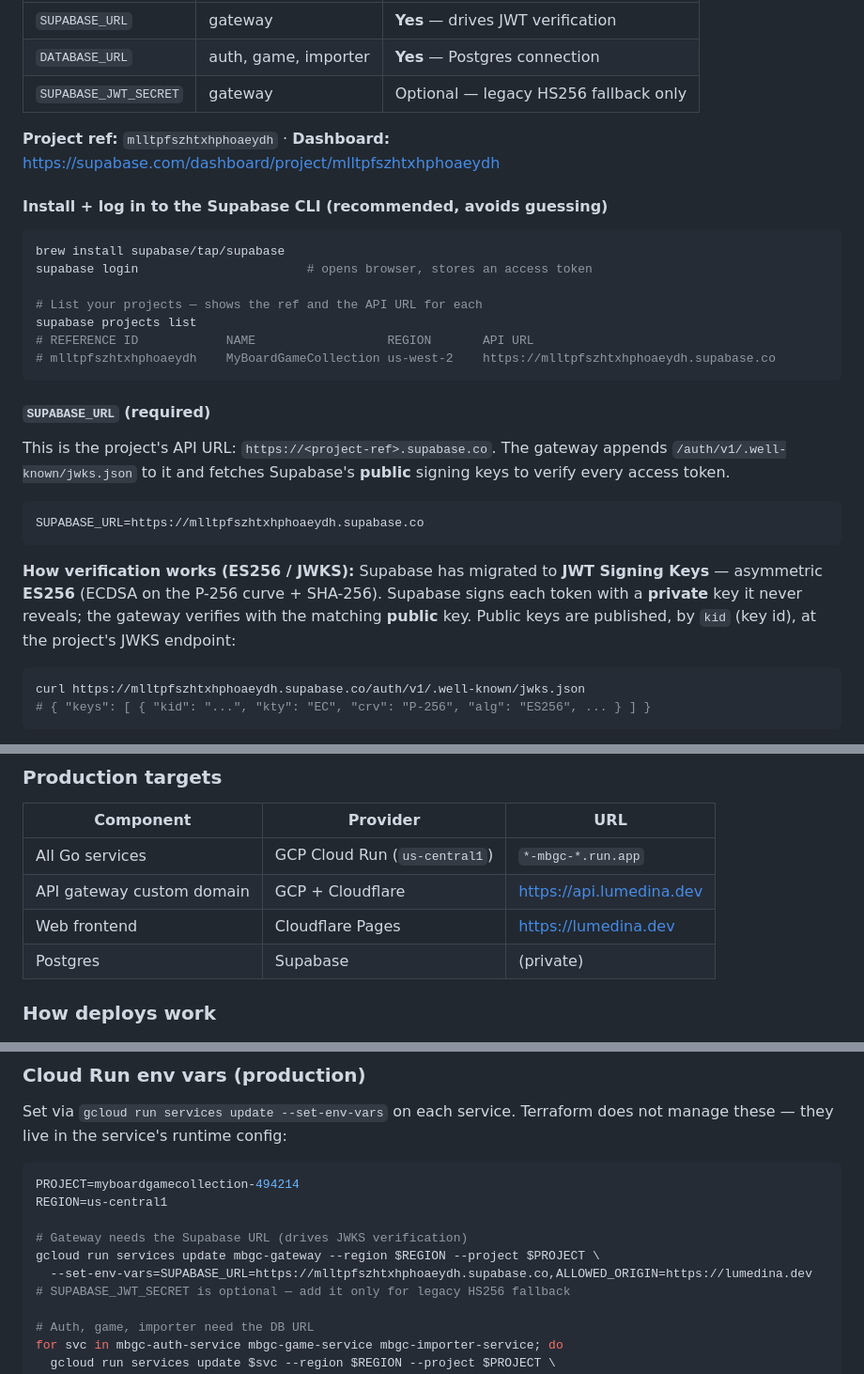
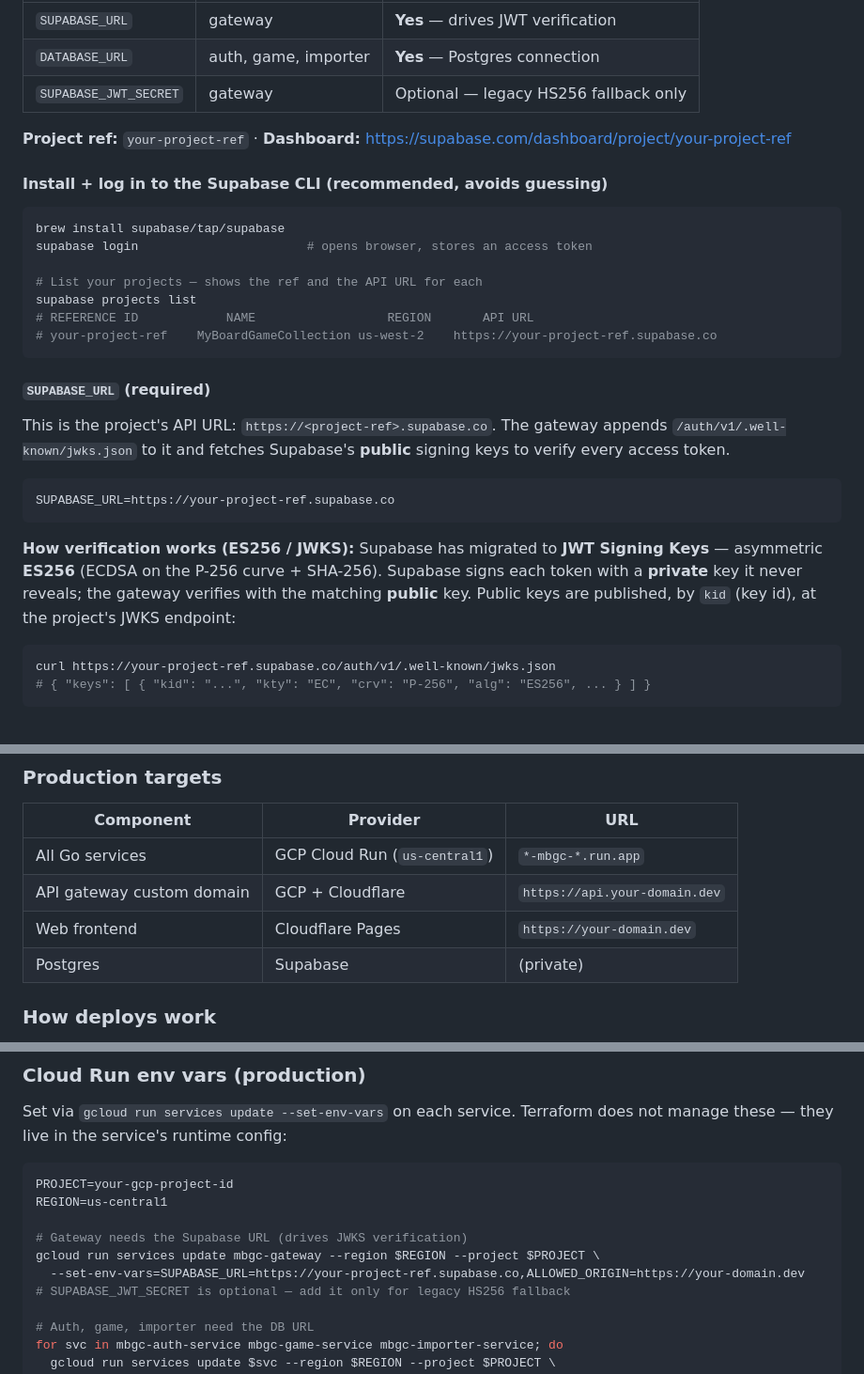
Before and after one commit to LuisMedinaG/mbgc, a Markdown page: README.md, 3 parts joined by grey strips. Shown at 94% size. Rendered like a GitHub page.

````diff
--- a/README.md
+++ b/README.md
@@ -158,7 +158,7 @@ The microservices need **two required values** from Supabase (plus one optional
 | `DATABASE_URL` | auth, game, importer | **Yes** — Postgres connection |
 | `SUPABASE_JWT_SECRET` | gateway | Optional — legacy HS256 fallback only |
 
-**Project ref:** `mlltpfszhtxhphoaeydh` · **Dashboard:** https://supabase.com/dashboard/project/mlltpfszhtxhphoaeydh
+**Project ref:** `your-project-ref` · **Dashboard:** https://supabase.com/dashboard/project/your-project-ref
 
 #### Install + log in to the Supabase CLI (recommended, avoids guessing)
 
@@ -169,7 +169,7 @@ supabase login                       # opens browser, stores an access token
 # List your projects — shows the ref and the API URL for each
 supabase projects list
 # REFERENCE ID            NAME                  REGION       API URL
-# mlltpfszhtxhphoaeydh    MyBoardGameCollection us-west-2    https://mlltpfszhtxhphoaeydh.supabase.co
+# your-project-ref    MyBoardGameCollection us-west-2    https://your-project-ref.supabase.co
 ```
 
 #### `SUPABASE_URL` (required)
@@ -179,7 +179,7 @@ appends `/auth/v1/.well-known/jwks.json` to it and fetches Supabase's **public**
 signing keys to verify every access token.
 
 ```sh
-SUPABASE_URL=https://mlltpfszhtxhphoaeydh.supabase.co
+SUPABASE_URL=https://your-project-ref.supabase.co
 ```
 
 **How verification works (ES256 / JWKS):** Supabase has migrated to **JWT
@@ -189,7 +189,7 @@ verifies with the matching **public** key. Public keys are published, by `kid`
 (key id), at the project's JWKS endpoint:
 
 ```sh
-curl https://mlltpfszhtxhphoaeydh.supabase.co/auth/v1/.well-known/jwks.json
+curl https://your-project-ref.supabase.co/auth/v1/.well-known/jwks.json
 # { "keys": [ { "kid": "...", "kty": "EC", "crv": "P-256", "alg": "ES256", ... } ] }
 ```
 
@@ -547,8 +529,8 @@ Current coverage:
 | Component | Provider | URL |
 |---|---|---|
 | All Go services | GCP Cloud Run (`us-central1`) | `*-mbgc-*.run.app` |
-| API gateway custom domain | GCP + Cloudflare | https://api.lumedina.dev |
-| Web frontend | Cloudflare Pages | https://lumedina.dev |
+| API gateway custom domain | GCP + Cloudflare | `https://api.your-domain.dev` |
+| Web frontend | Cloudflare Pages | `https://your-domain.dev` |
 | Postgres | Supabase | (private) |
 
 ### How deploys work
@@ -586,12 +568,12 @@ gh run watch
 Set via `gcloud run services update --set-env-vars` on each service. Terraform does not manage these — they live in the service's runtime config:
 
 ```sh
-PROJECT=myboardgamecollection-494214
+PROJECT=your-gcp-project-id
 REGION=us-central1
 
 # Gateway needs the Supabase URL (drives JWKS verification)
 gcloud run services update mbgc-gateway --region $REGION --project $PROJECT \
-  --set-env-vars=SUPABASE_URL=https://mlltpfszhtxhphoaeydh.supabase.co,ALLOWED_ORIGIN=https://lumedina.dev
+  --set-env-vars=SUPABASE_URL=https://your-project-ref.supabase.co,ALLOWED_ORIGIN=https://your-domain.dev
 # SUPABASE_JWT_SECRET is optional — add it only for legacy HS256 fallback
 
 # Auth, game, importer need the DB URL
````
Also changed, not shown: other parts of README.md (+14 -32 lines).
